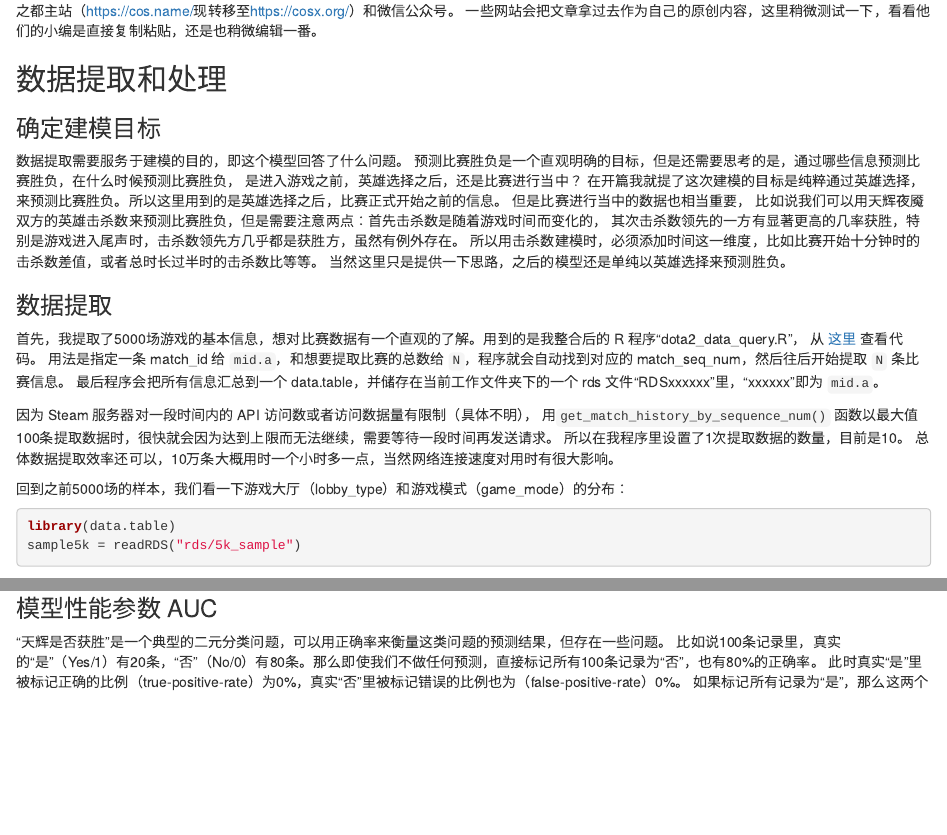
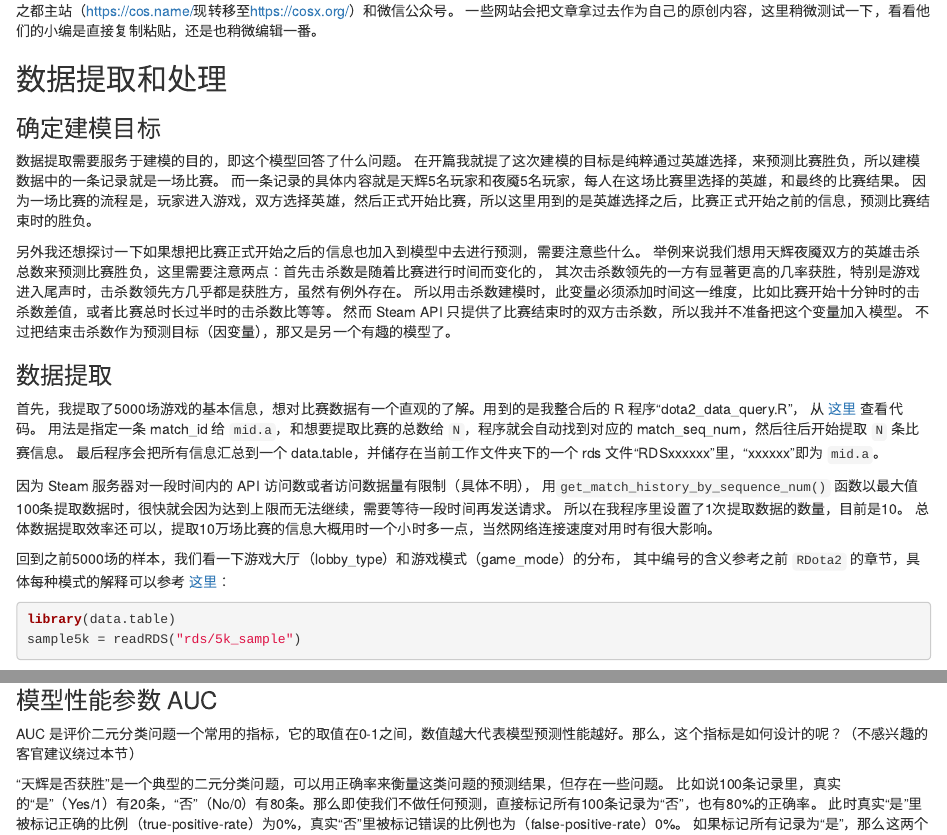
Before and after one commit to chengjunhou/Tutorial, an R Markdown document (rdota2/rdota2.Rmd): the page in a window 1100 px wide, from 4140 px down before the commit and from 4160 px down after it, so that both start at the same text, and a second part further down, joined at a grey line. Rendered offline with R 4.5, knitr and Pandoc, with nearby package versions; some code elsewhere in the file could not run offline.

Commit message:
Update rdota2.Rmd

````diff
--- a/rdota2/rdota2.Rmd
+++ b/rdota2/rdota2.Rmd
@@ -224,14 +226,16 @@
 ### 确定建模目标
 
 数据提取需要服务于建模的目的，即这个模型回答了什么问题。
-预测比赛胜负是一个直观明确的目标，但是还需要思考的是，通过哪些信息预测比赛胜负，在什么时候预测比赛胜负，
-是进入游戏之前，英雄选择之后，还是比赛进行当中？
-在开篇我就提了这次建模的目标是纯粹通过英雄选择，来预测比赛胜负。所以这里用到的是英雄选择之后，比赛正式开始之前的信息。
-但是比赛进行当中的数据也相当重要，
-比如说我们可以用天辉夜魇双方的英雄击杀数来预测比赛胜负，但是需要注意两点：首先击杀数是随着游戏时间而变化的，
+在开篇我就提了这次建模的目标是纯粹通过英雄选择，来预测比赛胜负，所以建模数据中的一条记录就是一场比赛。
+而一条记录的具体内容就是天辉5名玩家和夜魇5名玩家，每人在这场比赛里选择的英雄，和最终的比赛结果。
+因为一场比赛的流程是，玩家进入游戏，双方选择英雄，然后正式开始比赛，所以这里用到的是英雄选择之后，比赛正式开始之前的信息，预测比赛结束时的胜负。
+
+另外我还想探讨一下如果想把比赛正式开始之后的信息也加入到模型中去进行预测，需要注意些什么。
+举例来说我们想用天辉夜魇双方的英雄击杀总数来预测比赛胜负，这里需要注意两点：首先击杀数是随着比赛进行时间而变化的，
 其次击杀数领先的一方有显著更高的几率获胜，特别是游戏进入尾声时，击杀数领先方几乎都是获胜方，虽然有例外存在。
-所以用击杀数建模时，必须添加时间这一维度，比如比赛开始十分钟时的击杀数差值，或者总时长过半时的击杀数比等等。
-当然这里只是提供一下思路，之后的模型还是单纯以英雄选择来预测胜负。
+所以用击杀数建模时，此变量必须添加时间这一维度，比如比赛开始十分钟时的击杀数差值，或者比赛总时长过半时的击杀数比等等。
+然而 Steam API 只提供了比赛结束时的双方击杀数，所以我并不准备把这个变量加入模型。
+不过把结束击杀数作为预测目标（因变量），那又是另一个有趣的模型了。
 
 
 ### 数据提取
@@ -244,9 +248,10 @@
 因为 Steam 服务器对一段时间内的 API 访问数或者访问数据量有限制（具体不明），
 用`get_match_history_by_sequence_num()` 函数以最大值100条提取数据时，很快就会因为达到上限而无法继续，需要等待一段时间再发送请求。
 所以在我程序里设置了1次提取数据的数量，目前是10。
-总体数据提取效率还可以，10万条大概用时一个小时多一点，当然网络连接速度对用时有很大影响。
+总体数据提取效率还可以，提取10万场比赛的信息大概用时一个小时多一点，当然网络连接速度对用时有很大影响。
 
-回到之前5000场的样本，我们看一下游戏大厅（lobby_type）和游戏模式（game_mode）的分布：
+回到之前5000场的样本，我们看一下游戏大厅（lobby_type）和游戏模式（game_mode）的分布，
+其中编号的含义参考之前 `RDota2` 的章节，具体每种模式的解释可以参考 [这里](http://dota2.tgbus.com/zt/system/moshi.shtml)：
 
 ```{r, message=FALSE, warning=FALSE}
 library(data.table)
@@ -359,6 +364,8 @@
 
 
 ### 模型性能参数 AUC
+
+AUC 是评价二元分类问题一个常用的指标，它的取值在0-1之间，数值越大代表模型预测性能越好。那么，这个指标是如何设计的呢？（不感兴趣的客官建议绕过本节）
 
 “天辉是否获胜”是一个典型的二元分类问题，可以用正确率来衡量这类问题的预测结果，但存在一些问题。
 比如说100条记录里，真实的“是”（Yes/1）有20条，“否”（No/0）有80条。那么即使我们不做任何预测，直接标记所有100条记录为“否”，也有80%的正确率。
````
Also changed, not shown: rdota2/rdota2.Rmd (15 more changed lines).
